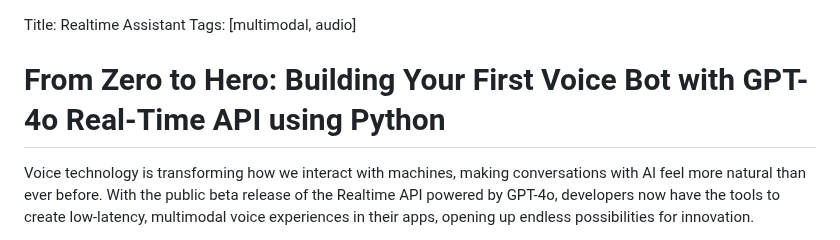
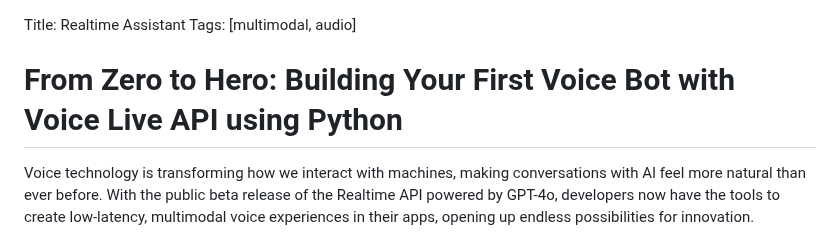
Before and after one commit to monuminu/AOAI_Samples, a Markdown page: realtime-assistant-support-voice-live-api/README.md, the part around the change. Rendered like a GitHub page.

```diff
--- a/realtime-assistant-support-voice-live-api/README.md
+++ b/realtime-assistant-support-voice-live-api/README.md
@@ -1,7 +1,7 @@
 Title: Realtime Assistant
 Tags: [multimodal, audio]
 
-# From Zero to Hero: Building Your First Voice Bot with GPT-4o Real-Time API using Python
+# From Zero to Hero: Building Your First Voice Bot with Voice Live API using Python
 
 Voice technology is transforming how we interact with machines, making conversations with AI feel more natural than ever before. With the public beta release of the Realtime API powered by GPT-4o, developers now have the tools to create low-latency, multimodal voice experiences in their apps, opening up endless possibilities for innovation.
 
```
